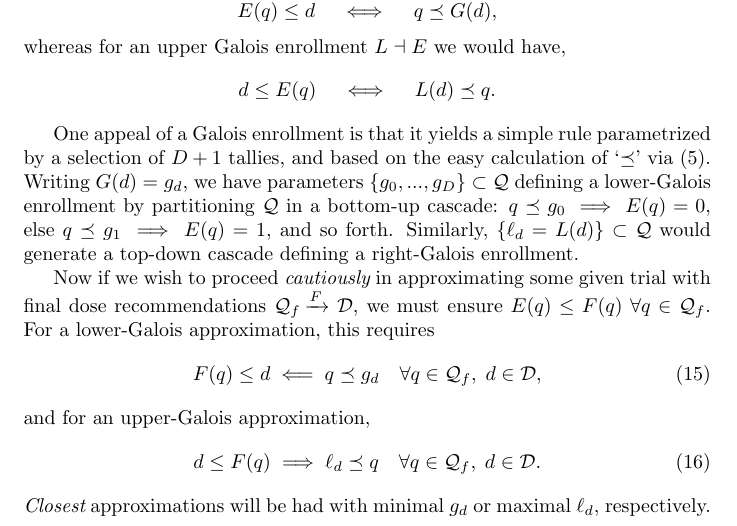
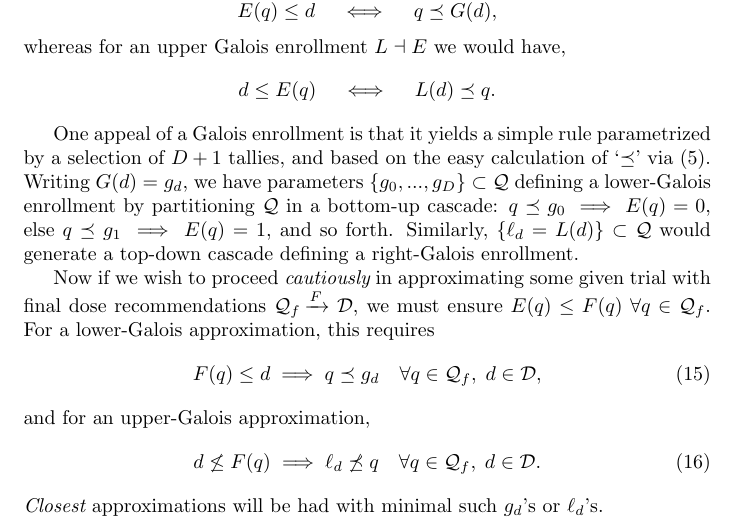
Before and after one commit to Precisfice/DEDUCTION, a LaTeX document (catform.tex): part of page 16 of 17, cut so that both start at the same text. Compiled offline with pdfLaTeX.

Commit message:
Correct requirements on gₓ's and ℓₓ's in Eqs 15,16

```diff
--- a/catform.tex
+++ b/catform.tex
@@ -824,13 +824,13 @@ One appeal of a Galois enrollment is that it yields a simple rule parametrized b
 
 Now if we wish to proceed {\em cautiously} in approximating some given trial with final dose recommendations $\Q_f\!\xrightarrow{F} \D$, we must ensure $E(q) \le F(q) \;\forall q \in \Q_f$.  For a lower-Galois approximation, this requires
 \begin{equation}
-F(q) \le d \; \Longleftarrow \; q \preceq g_d \quad \forall q \in \Q_f,\; d \in \D, \label{gconstraint}
+F(q) \le d \; \Longrightarrow \; q \preceq g_d \quad \forall q \in \Q_f,\; d \in \D, \label{gconstraint}
 \end{equation}
 and for an upper-Galois approximation,
 \begin{equation}
-d \le F(q) \; \Longrightarrow \; \ell_d \preceq q \quad \forall q \in \Q_f,\; d \in \D. \label{gconstraint}
+d \not\le F(q) \; \Longrightarrow \; \ell_d \not\preceq q \quad \forall q \in \Q_f,\; d \in \D. \label{gconstraint}
 \end{equation}
-{\em Closest} approximations will be had with minimal $g_d$ or maximal $\ell_d$, respectively.
+{\em Closest} approximations will be had with minimal such $g_d$'s or $\ell_d$'s.
 
 \subsection{Lower-Galois enrollments for the 2-dose \mbox{3+3} trial}
 
```
